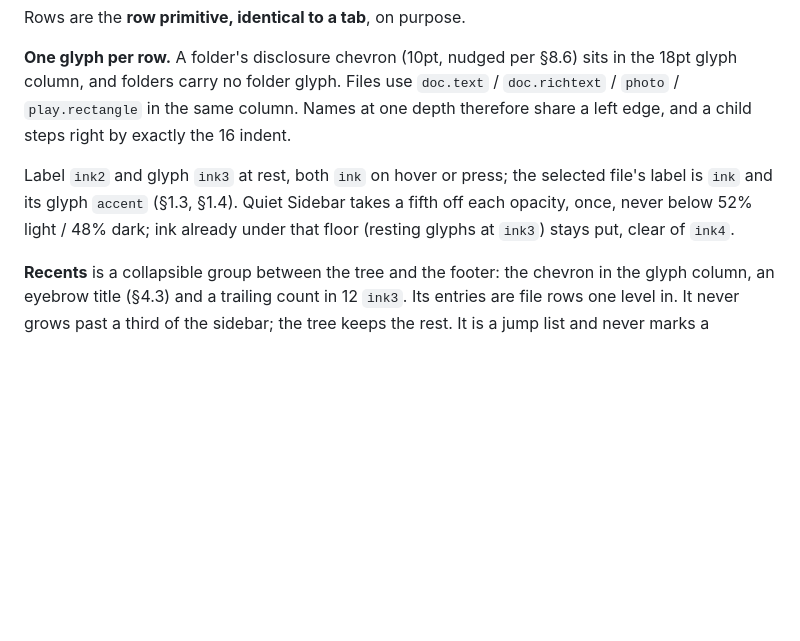
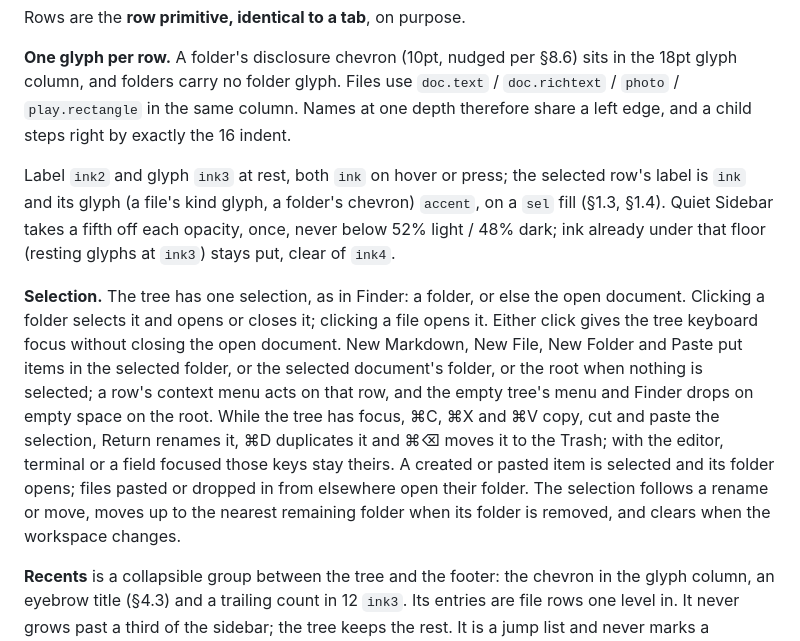
Before and after one commit to RojhatToptamus/monknot, a Markdown page: design.md, the part around the change. Drawn GitHub-style; blank space fills up the shorter version.

Commit message:
Describe sidebar selection in the design guide
Co-Authored-By: Claude Opus 5.5 <noreply@anthropic.com>

```diff
--- a/design.md
+++ b/design.md
@@ -635,9 +635,20 @@ column, and folders carry no folder glyph. Files use `doc.text` / `doc.richtext`
 `play.rectangle` in the same column. Names at one depth therefore share a left edge, and a child
 steps right by exactly the 16 indent.
 
-Label `ink2` and glyph `ink3` at rest, both `ink` on hover or press; the selected file's label is `ink`
-and its glyph `accent` (§1.3, §1.4). Quiet Sidebar takes a fifth off each opacity, once, never below
+Label `ink2` and glyph `ink3` at rest, both `ink` on hover or press; the selected row's label is `ink`
+and its glyph (a file's kind glyph, a folder's chevron) `accent`, on a `sel` fill (§1.3, §1.4). Quiet Sidebar takes a fifth off each opacity, once, never below
 52% light / 48% dark; ink already under that floor (resting glyphs at `ink3`) stays put, clear of `ink4`.
+
+**Selection.** The tree has one selection, as in Finder: a folder, or else the open document. Clicking a
+folder selects it and opens or closes it; clicking a file opens it. Either click gives the tree keyboard
+focus without closing the open document. New Markdown, New File, New Folder and Paste put items in the
+selected folder, or the selected document's folder, or the root when nothing is selected; a row's context
+menu acts on that row, and the empty tree's menu and Finder drops on empty space on the root. While the
+tree has focus, ⌘C, ⌘X and ⌘V copy, cut and paste the selection, Return renames it, ⌘D duplicates it and
+⌘⌫ moves it to the Trash; with the editor, terminal or a field focused those keys stay theirs. A created
+or pasted item is selected and its folder opens; files pasted or dropped in from elsewhere open their
+folder. The selection follows a rename or move, moves up to the nearest remaining folder when its folder
+is removed, and clears when the workspace changes.
 
 **Recents** is a collapsible group between the tree and the footer: the chevron in the glyph column, an
 eyebrow title (§4.3) and a trailing count in 12 `ink3`. Its entries are file rows one level in. It never
```
Also changed, not shown: AGENTS.md (+2 -2 lines).
